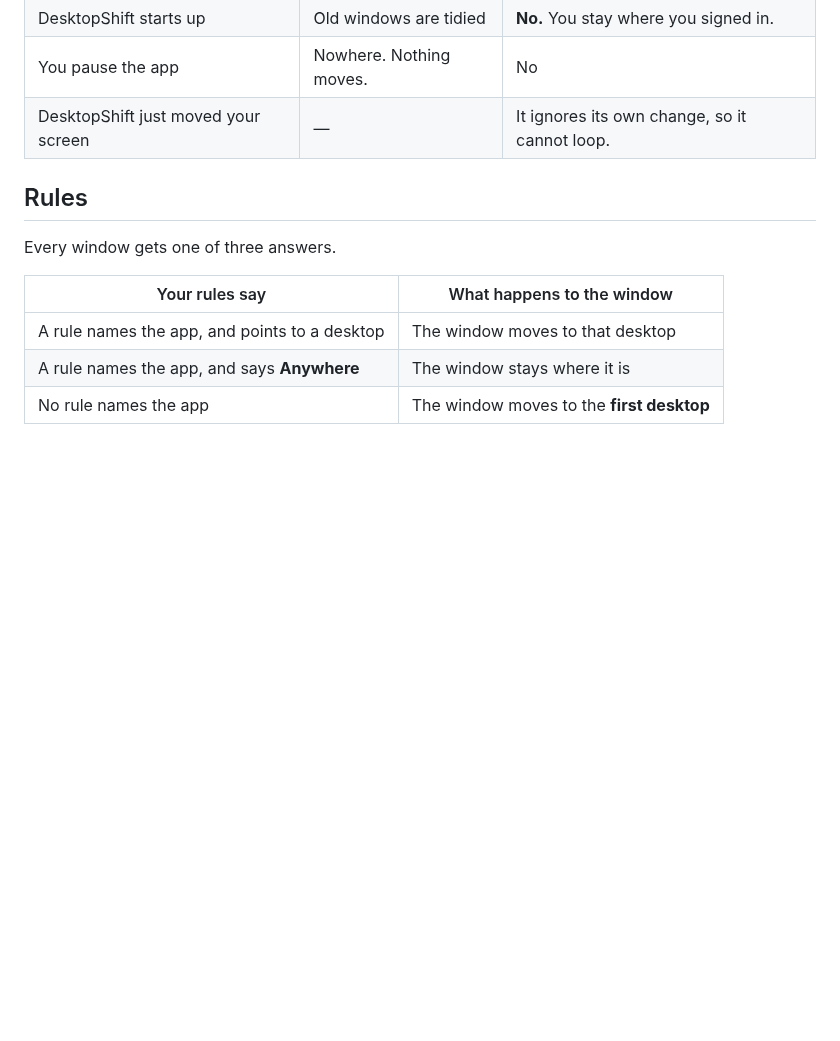
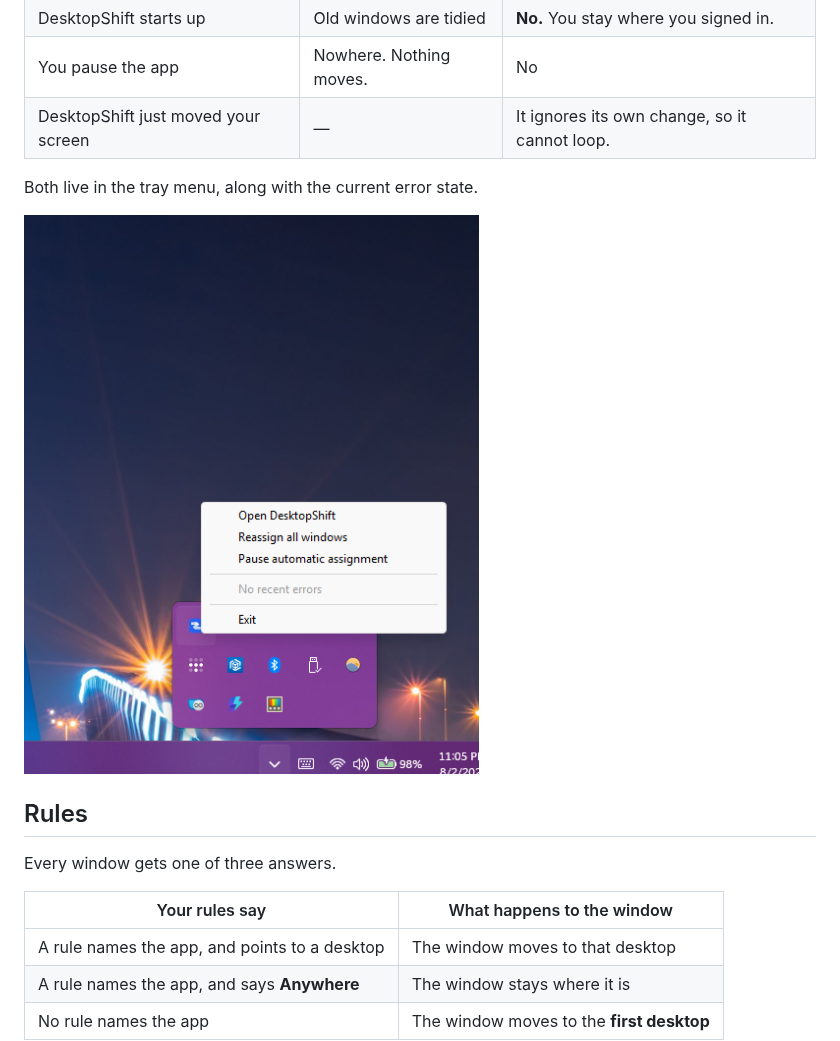
Before and after one commit to iambipinpaul/DesktopShift, a Markdown page: README.md, the part around one of its changes. Drawn GitHub-style; pictures changed too: docs/images/tray-menu.png (added); blank space fills up the shorter version.

```diff
--- a/README.md
+++ b/README.md
@@ -56,6 +69,11 @@ clicking it.
 | You pause the app | Nowhere. Nothing moves. | No |
 | DesktopShift just moved your screen | — | It ignores its own change, so it cannot loop. |
 
+Both live in the tray menu, along with the current error state.
+
+![The DesktopShift tray menu, offering Open DesktopShift, Reassign all windows,
+Pause automatic assignment, and Exit](docs/images/tray-menu.png)
+
 ## Rules
 
 Every window gets one of three answers.
```
Also changed, not shown: other parts of README.md (+17 -0 lines), docs/images/application-rules.png (added), docs/images/home.png (added).
